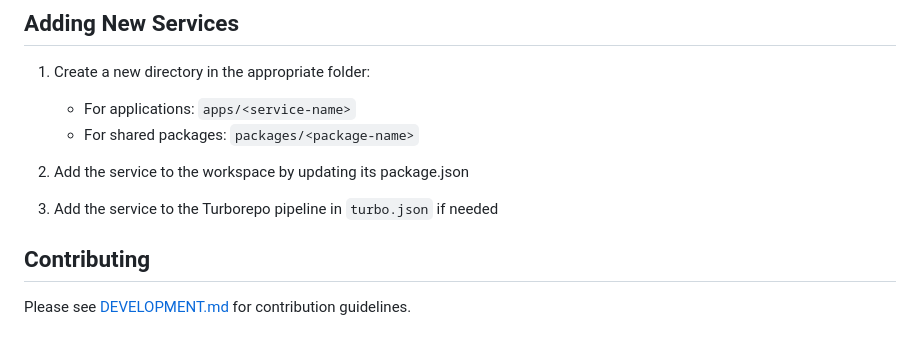
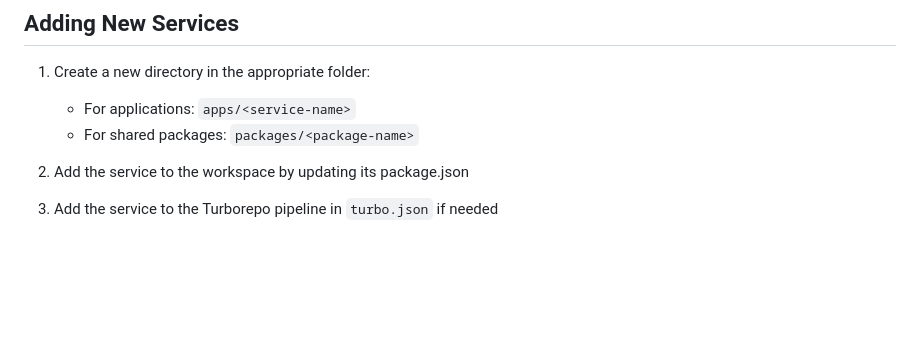
Before and after one commit to sonervergon/typethon, a Markdown page: README.md, the part around the change. GitHub-like rendering; blank space fills up the shorter version.

```diff
--- a/README.md
+++ b/README.md
@@ -108,7 +108,3 @@ Once setup is complete, you'll need to select the Python interpreter:
 2. Add the service to the workspace by updating its package.json
 
 3. Add the service to the Turborepo pipeline in `turbo.json` if needed
-
-## Contributing
-
-Please see [DEVELOPMENT.md](./apps/core/DEVELOPMENT.md) for contribution guidelines.
```
